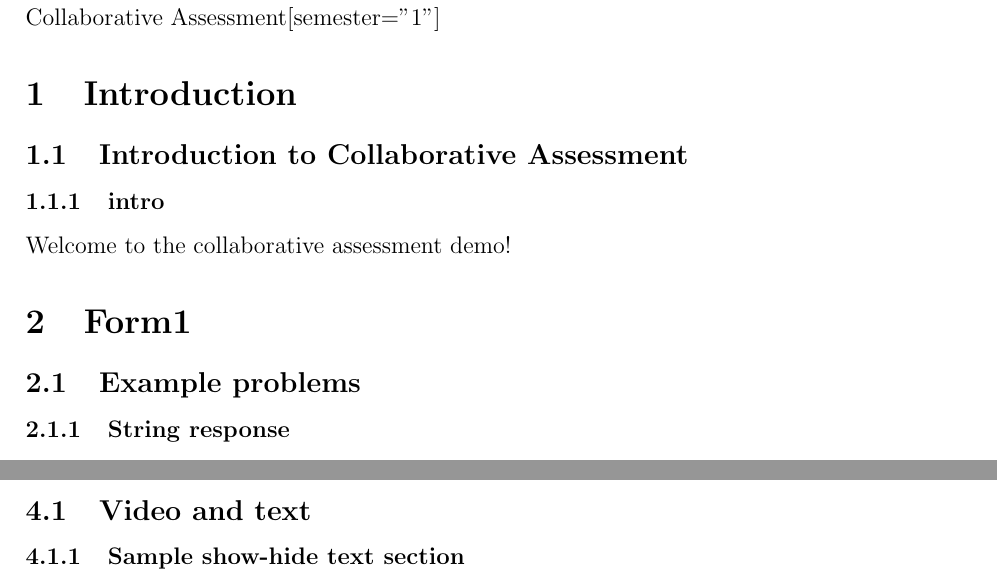
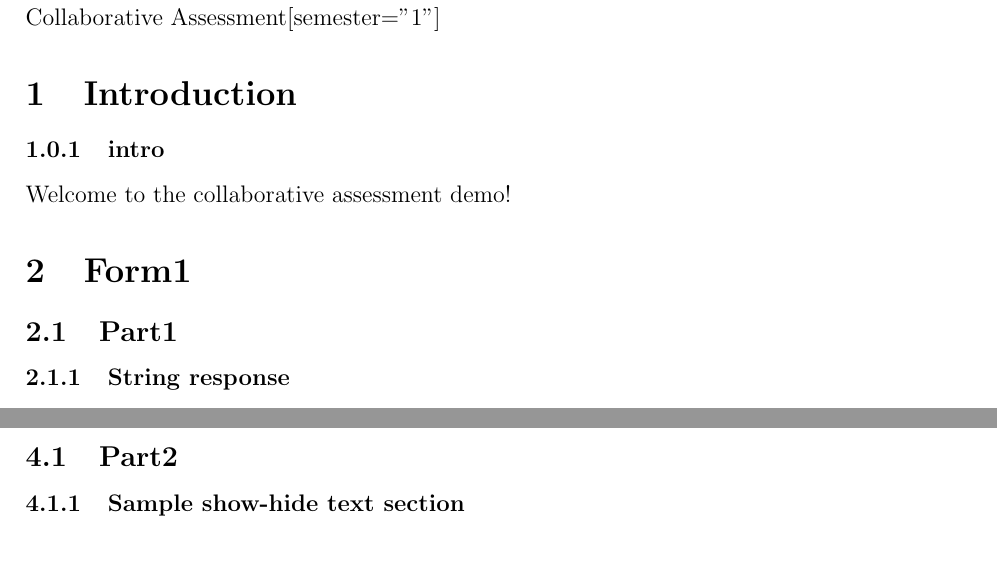
Before and after one commit to ybergner/ca_test_course, a LaTeX document (src/test.tex, which reads src/form1.tex, src/intro.tex): two parts of pages 1 and 4 of 4 before the commit and two parts of pages 1 and 4 of 5 after it, joined at a grey line, cut so that both start at the same text, the shorter picture padded with empty space. Compiled offline with pdfLaTeX.

Commit message:
added section

```diff
--- a/src/form1.tex
+++ b/src/form1.tex
@@ -4,7 +4,7 @@
 
 %%%%%%%%%%%%%%%%%%%%%%%%%%%%%%%%%%%%%%%%%%%%%%%%%%%%%%%%%%%%%%%%%%%%%%%%%%%%%
 
-\begin{edXsection}{Example problems}
+\begin{edXsection}{Part1}
 
 \begin{edXvertical}
 %\begin{edXproblem}{TIPI}
@@ -228,7 +228,7 @@ ${\tt sqrt(x)}$, etc.
 
 %%%%%%%%%%%%%%%%%%%%%%%%%%%%%%%%%%%%%%%%%%%%%%%%%%%%%%%%%%%%%%%%%%%%%%%%%%%%%
 
-\begin{edXsection}{Video and text}
+\begin{edXsection}{Part2}
 
 \begin{edXvertical}
 
--- a/src/intro.tex
+++ b/src/intro.tex
@@ -2,9 +2,9 @@
 
 \begin{edXchapter}{Introduction}
 
-\begin{edXsection}{Introduction to Collaborative Assessment}
-
-\begin{edXvertical}
+%\begin{edXsection}{Introduction to Collaborative Assessment}
+%
+%\begin{edXvertical}
 
 %%%%%%%%%%%%%%%%%%%%%%%%%%%%%%%%%%%%%%%%
 \begin{edXtext}{intro}
@@ -14,9 +14,9 @@ Welcome to the collaborative assessment demo!
 
 \end{edXtext}
 %%%%%%%%%%%%%%%%%%%%%%%%%%%%%%%%%%%%%%%%
-
-\end{edXvertical}
-
-\end{edXsection}
+%
+%\end{edXvertical}
+%
+%\end{edXsection}
 
 \end{edXchapter}
```
Also changed, not shown: src/test.tex (+1 -1 lines), src/tipi.tex (+0 -8 lines), 7 other files.
